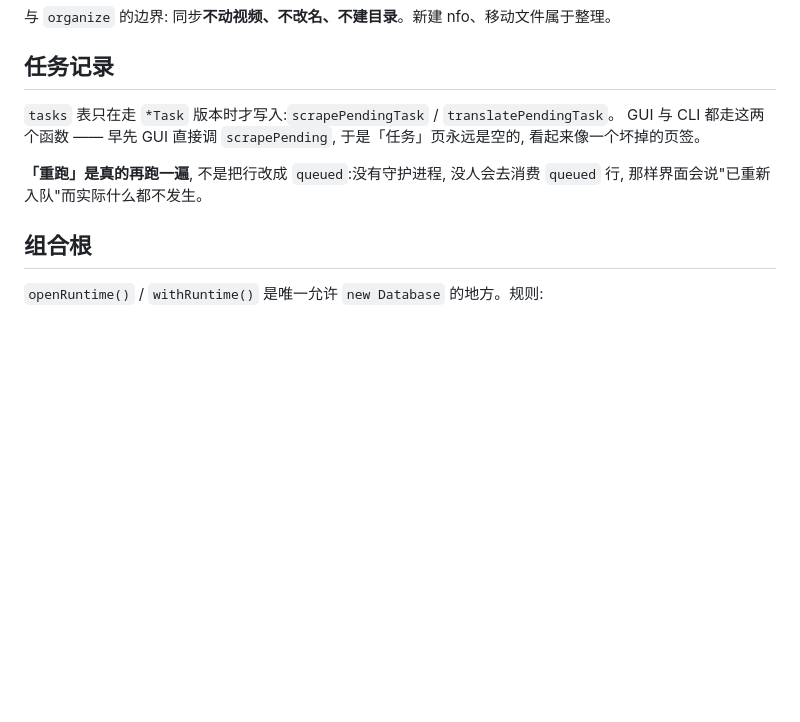
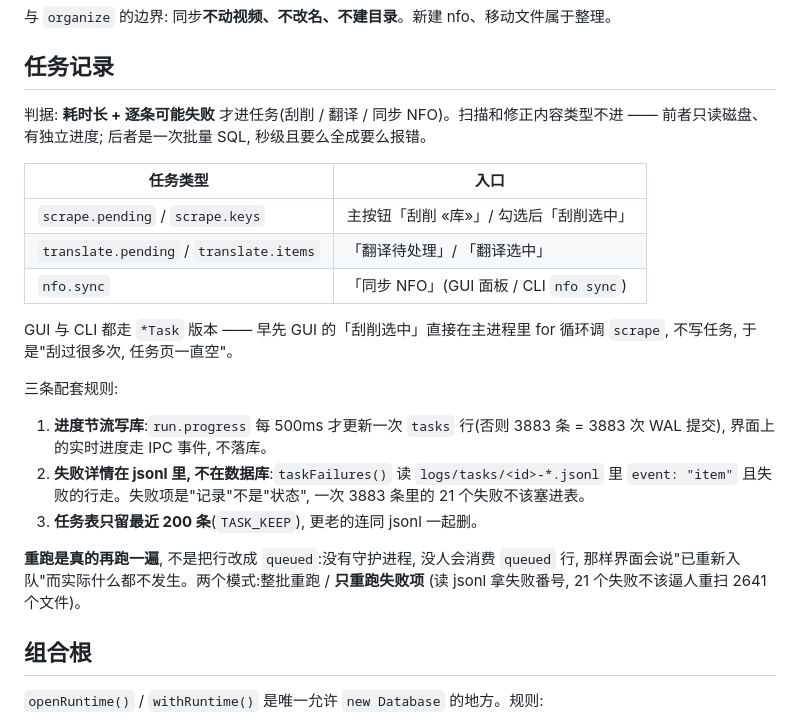
Before and after one commit to p-nickzhang-q/kura, a Markdown page: docs/dev/architecture.md, the part around the change. Rendered like a GitHub page; blank space fills up the shorter version.

```diff
--- a/docs/dev/architecture.md
+++ b/docs/dev/architecture.md
@@ -101,12 +101,29 @@ Emby / Jellyfin / Kodi 读的是**视频旁的 `.nfo` 文件**, 不是 Kura 的
 
 ## 任务记录
 
-`tasks` 表只在走 `*Task` 版本时才写入:`scrapePendingTask` / `translatePendingTask`。
-GUI 与 CLI 都走这两个函数 —— 早先 GUI 直接调 `scrapePending`, 于是「任务」页永远是空的,
-看起来像一个坏掉的页签。
+判据: **耗时长 + 逐条可能失败** 才进任务(刮削 / 翻译 / 同步 NFO)。扫描和修正内容类型不进 ——
+前者只读磁盘、有独立进度; 后者是一次批量 SQL, 秒级且要么全成要么报错。
 
-**「重跑」是真的再跑一遍**, 不是把行改成 `queued`:没有守护进程, 没人会去消费
-`queued` 行, 那样界面会说"已重新入队"而实际什么都不发生。
+| 任务类型 | 入口 |
+|---|---|
+| `scrape.pending` / `scrape.keys` | 主按钮「刮削 «库»」/ 勾选后「刮削选中」 |
+| `translate.pending` / `translate.items` | 「翻译待处理」/ 「翻译选中」 |
+| `nfo.sync` | 「同步 NFO」(GUI 面板 / CLI `nfo sync`) |
+
+GUI 与 CLI 都走 `*Task` 版本 —— 早先 GUI 的「刮削选中」直接在主进程里 for 循环调 `scrape`,
+不写任务, 于是"刮过很多次, 任务页一直空"。
+
+三条配套规则:
+
+1. **进度节流写库**:`run.progress` 每 500ms 才更新一次 `tasks` 行(否则 3883 条 = 3883 次 WAL 提交),
+   界面上的实时进度走 IPC 事件, 不落库。
+2. **失败详情在 jsonl 里, 不在数据库**:`taskFailures()` 读 `logs/tasks/<id>-*.jsonl` 里
+   `event: "item"` 且失败的行走。失败项是"记录"不是"状态", 一次 3883 条里的 21 个失败不该塞进表。
+3. **任务表只留最近 200 条**(`TASK_KEEP`), 更老的连同 jsonl 一起删。
+
+**重跑是真的再跑一遍**, 不是把行改成 `queued`:没有守护进程, 没人会消费 `queued` 行,
+那样界面会说"已重新入队"而实际什么都不发生。两个模式:整批重跑 / **只重跑失败项**
+(读 jsonl 拿失败番号, 21 个失败不该逼人重扫 2641 个文件)。
 
 ## 组合根
 
```
Also changed, not shown: README.md (+7 -2 lines), docs/images/tasks.png, 15 other files.
